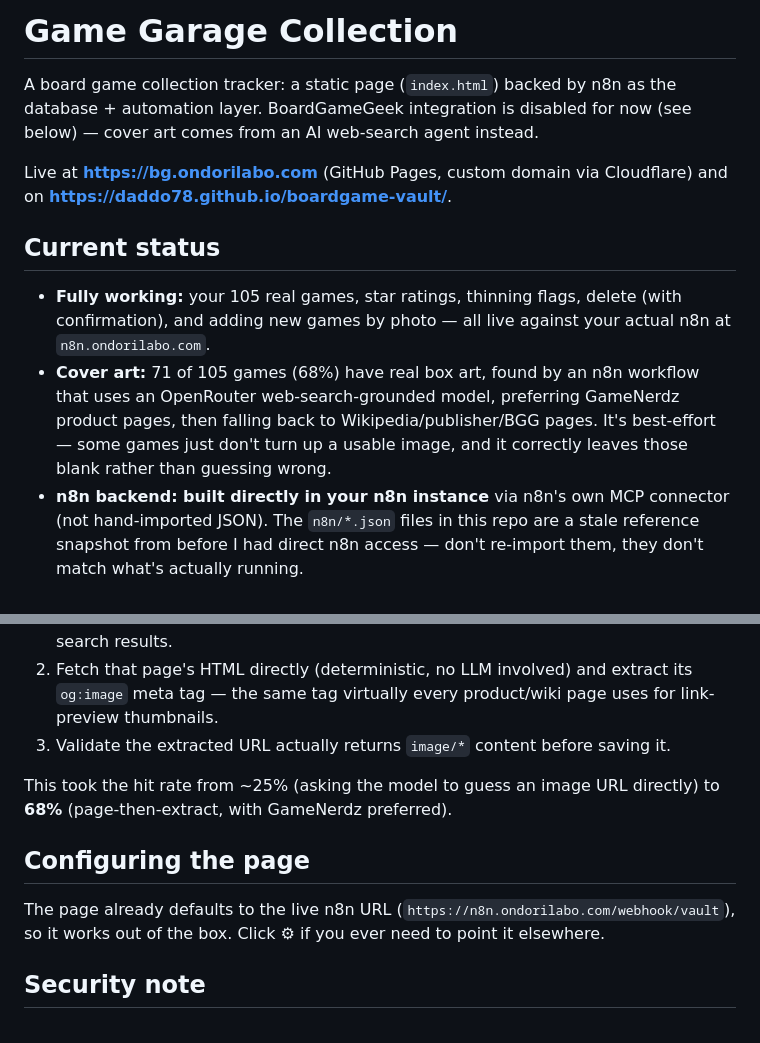
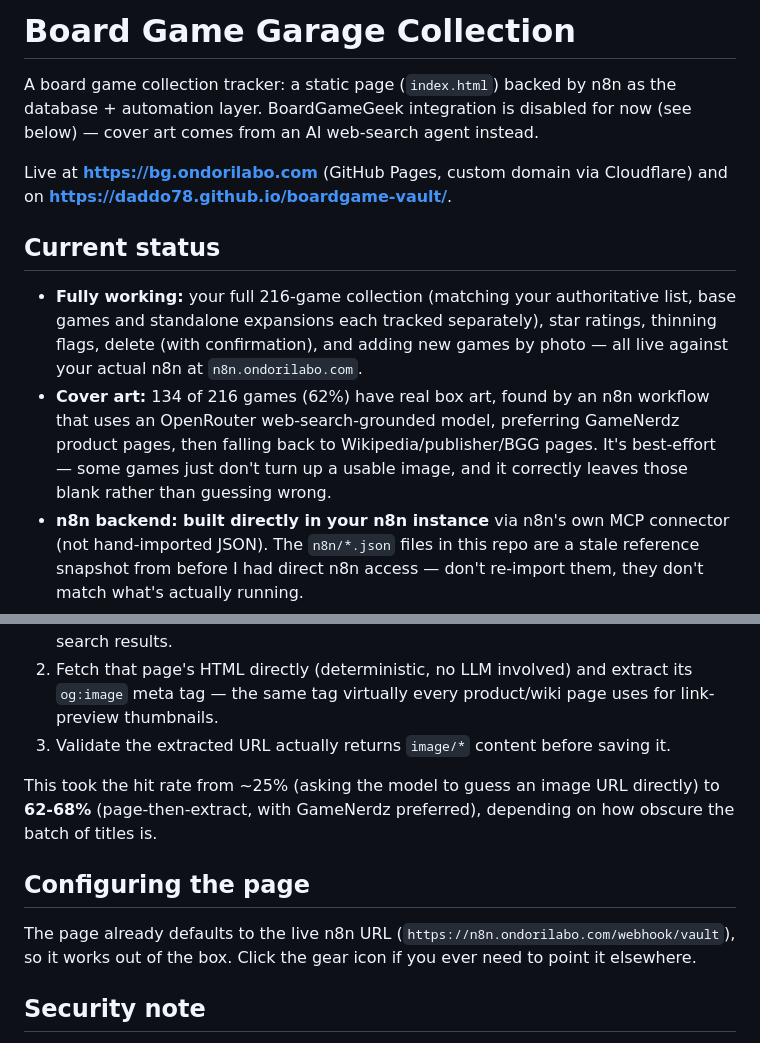
Before and after one commit to daddo78/boardgame-vault, a Markdown page: README.md, 2 parts joined by grey strips. Drawn GitHub-style.

Commit message:
Update README for full 216-game collection and current cover-art rate
Co-Authored-By: Claude Sonnet 5 <noreply@anthropic.com>

```diff
--- a/README.md
+++ b/README.md
@@ -1,4 +1,4 @@
-# Game Garage Collection
+# Board Game Garage Collection
 
 A board game collection tracker: a static page (`index.html`) backed by n8n as the database + automation layer. BoardGameGeek integration is disabled for now (see below) — cover art comes from an AI web-search agent instead.
 
@@ -6,8 +6,8 @@ Live at **https://bg.ondorilabo.com** (GitHub Pages, custom domain via Cloudflar
 
 ## Current status
 
-- **Fully working:** your 105 real games, star ratings, thinning flags, delete (with confirmation), and adding new games by photo — all live against your actual n8n at `n8n.ondorilabo.com`.
-- **Cover art:** 71 of 105 games (68%) have real box art, found by an n8n workflow that uses an OpenRouter web-search-grounded model, preferring GameNerdz product pages, then falling back to Wikipedia/publisher/BGG pages. It's best-effort — some games just don't turn up a usable image, and it correctly leaves those blank rather than guessing wrong.
+- **Fully working:** your full 216-game collection (matching your authoritative list, base games and standalone expansions each tracked separately), star ratings, thinning flags, delete (with confirmation), and adding new games by photo — all live against your actual n8n at `n8n.ondorilabo.com`.
+- **Cover art:** 134 of 216 games (62%) have real box art, found by an n8n workflow that uses an OpenRouter web-search-grounded model, preferring GameNerdz product pages, then falling back to Wikipedia/publisher/BGG pages. It's best-effort — some games just don't turn up a usable image, and it correctly leaves those blank rather than guessing wrong.
 - **n8n backend: built directly in your n8n instance** via n8n's own MCP connector (not hand-imported JSON). The `n8n/*.json` files in this repo are a stale reference snapshot from before I had direct n8n access — don't re-import them, they don't match what's actually running.
 - **BoardGameGeek: disabled on purpose**, not broken. See below.
 
@@ -53,11 +53,11 @@ Asking an LLM to directly output an image URL is unreliable — it tends to hall
 2. Fetch that page's HTML directly (deterministic, no LLM involved) and extract its `og:image` meta tag — the same tag virtually every product/wiki page uses for link-preview thumbnails.
 3. Validate the extracted URL actually returns `image/*` content before saving it.
 
-This took the hit rate from ~25% (asking the model to guess an image URL directly) to **68%** (page-then-extract, with GameNerdz preferred).
+This took the hit rate from ~25% (asking the model to guess an image URL directly) to **62-68%** (page-then-extract, with GameNerdz preferred), depending on how obscure the batch of titles is.
 
 ## Configuring the page
 
-The page already defaults to the live n8n URL (`https://n8n.ondorilabo.com/webhook/vault`), so it works out of the box. Click ⚙ if you ever need to point it elsewhere.
+The page already defaults to the live n8n URL (`https://n8n.ondorilabo.com/webhook/vault`), so it works out of the box. Click the gear icon if you ever need to point it elsewhere.
 
 ## Security note
 
```
